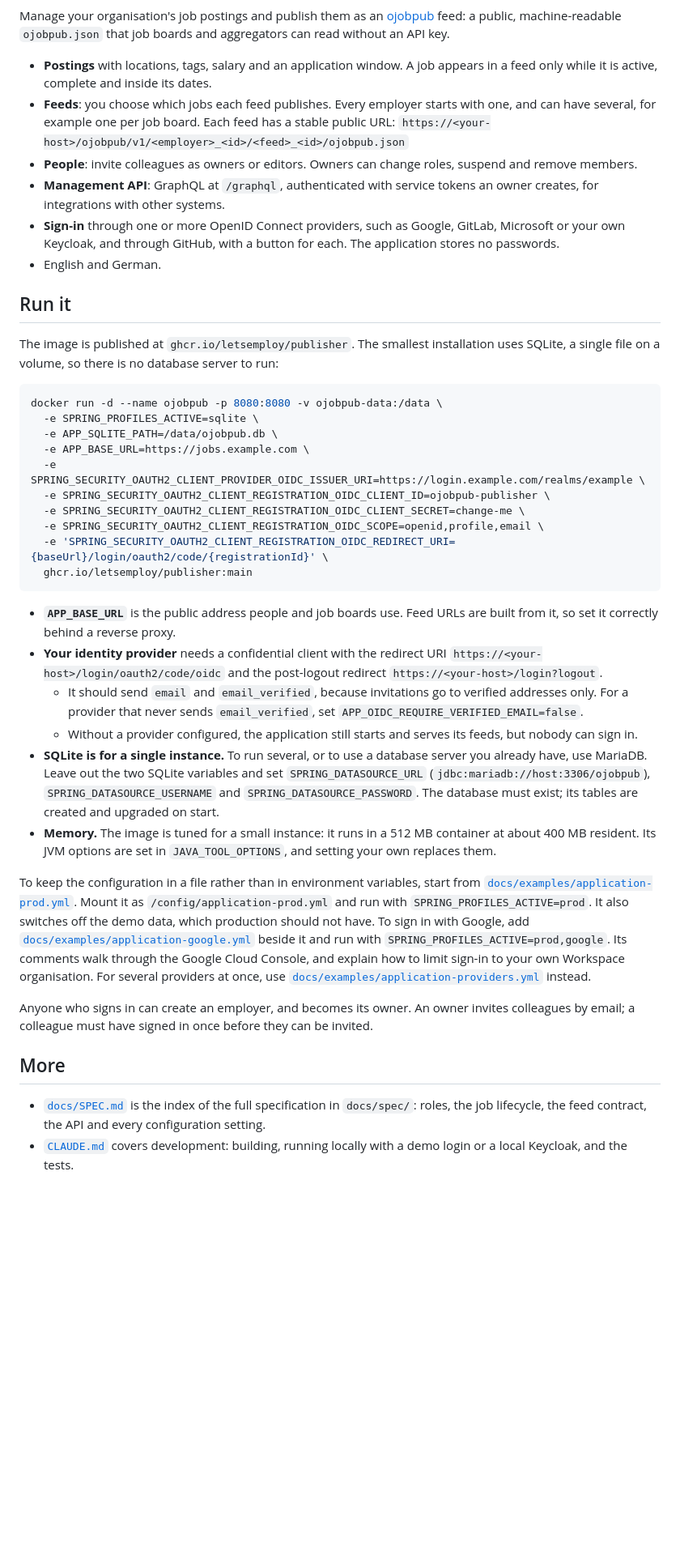
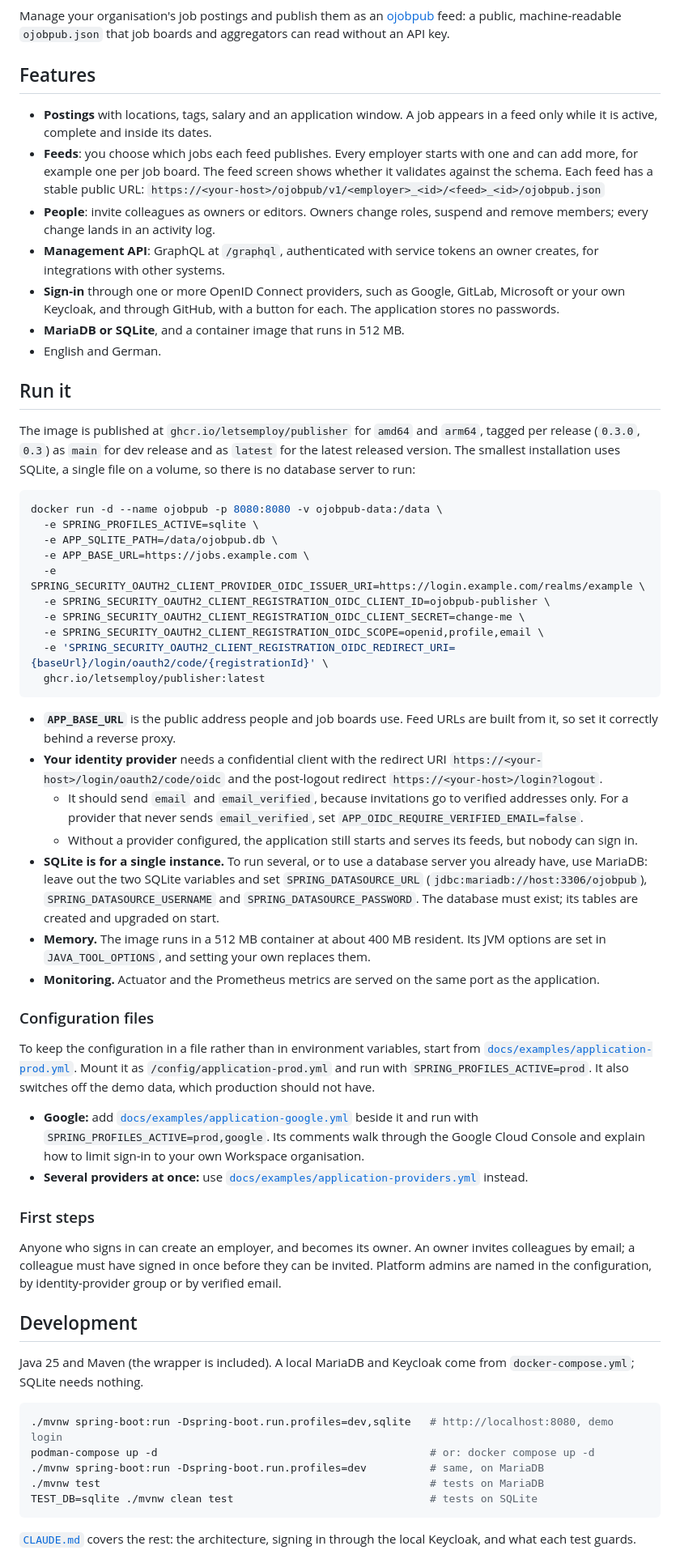
Before and after one commit to letsemploy/publisher, a Markdown page: README.md, the part around one of its changes. Shown at 81% size. GitHub-like rendering; blank space fills up the shorter version.

Commit message:
docs: refine README, add CI badges

````diff
--- a/README.md
+++ b/README.md
@@ -4,23 +9,28 @@ Manage your organisation's job postings and publish them as an
 [ojobpub](https://github.com/letsemploy/schema) feed: a public, machine-readable `ojobpub.json` that
 job boards and aggregators can read without an API key.
 
+## Features
+
 - **Postings** with locations, tags, salary and an application window. A job appears in a feed only
   while it is active, complete and inside its dates.
-- **Feeds**: you choose which jobs each feed publishes. Every employer starts with one, and can
-  have several, for example one per job board. Each feed has a stable public URL:
+- **Feeds**: you choose which jobs each feed publishes. Every employer starts with one and can add
+  more, for example one per job board. The feed screen shows whether it validates against the
+  schema. Each feed has a stable public URL:
   `https://<your-host>/ojobpub/v1/<employer>_<id>/<feed>_<id>/ojobpub.json`
-- **People**: invite colleagues as owners or editors. Owners can change roles, suspend and remove
-  members.
+- **People**: invite colleagues as owners or editors. Owners change roles, suspend and remove
+  members; every change lands in an activity log.
 - **Management API**: GraphQL at `/graphql`, authenticated with service tokens an owner creates, for
   integrations with other systems.
 - **Sign-in** through one or more OpenID Connect providers, such as Google, GitLab, Microsoft or your
   own Keycloak, and through GitHub, with a button for each. The application stores no passwords.
+- **MariaDB or SQLite**, and a container image that runs in 512 MB.
 - English and German.
 
 ## Run it
 
-The image is published at `ghcr.io/letsemploy/publisher`. The smallest installation uses SQLite, a
-single file on a volume, so there is no database server to run:
+The image is published at `ghcr.io/letsemploy/publisher` for `amd64` and `arm64`, tagged per release
+(`0.3.0`, `0.3`) as `main` for dev release and as `latest` for the latest released version. The smallest installation uses SQLite, a single
+file on a volume, so there is no database server to run:
 
 ```bash
 docker run -d --name ojobpub -p 8080:8080 -v ojobpub-data:/data \
@@ -32,7 +42,7 @@ docker run -d --name ojobpub -p 8080:8080 -v ojobpub-data:/data \
   -e SPRING_SECURITY_OAUTH2_CLIENT_REGISTRATION_OIDC_CLIENT_SECRET=change-me \
   -e SPRING_SECURITY_OAUTH2_CLIENT_REGISTRATION_OIDC_SCOPE=openid,profile,email \
   -e 'SPRING_SECURITY_OAUTH2_CLIENT_REGISTRATION_OIDC_REDIRECT_URI={baseUrl}/login/oauth2/code/{registrationId}' \
-  ghcr.io/letsemploy/publisher:main
+  ghcr.io/letsemploy/publisher:latest
 ```
 
 - **`APP_BASE_URL`** is the public address people and job boards use. Feed URLs are built from it,
@@ -45,28 +55,46 @@ docker run -d --name ojobpub -p 8080:8080 -v ojobpub-data:/data \
   - Without a provider configured, the application still starts and serves its feeds, but nobody can
     sign in.
 - **SQLite is for a single instance.** To run several, or to use a database server you already have,
-  use MariaDB. Leave out the two SQLite variables and set `SPRING_DATASOURCE_URL`
+  use MariaDB: leave out the two SQLite variables and set `SPRING_DATASOURCE_URL`
   (`jdbc:mariadb://host:3306/ojobpub`), `SPRING_DATASOURCE_USERNAME` and
   `SPRING_DATASOURCE_PASSWORD`. The database must exist; its tables are created and upgraded on
   start.
-- **Memory.** The image is tuned for a small instance: it runs in a 512 MB container at about 400 MB
-  resident. Its JVM options are set in `JAVA_TOOL_OPTIONS`, and setting your own replaces them.
+- **Memory.** The image runs in a 512 MB container at about 400 MB resident. Its JVM options are set
+  in `JAVA_TOOL_OPTIONS`, and setting your own replaces them.
+- **Monitoring.** Actuator and the Prometheus metrics are served on the same port as the application.
+
+### Configuration files
 
 To keep the configuration in a file rather than in environment variables, start from
 [`docs/examples/application-prod.yml`](docs/examples/application-prod.yml). Mount it as
 `/config/application-prod.yml` and run with `SPRING_PROFILES_ACTIVE=prod`. It also switches off the
 demo data, which production should not have.
-To sign in with Google, add [`docs/examples/application-google.yml`](docs/examples/application-google.yml)
-beside it and run with `SPRING_PROFILES_ACTIVE=prod,google`. Its comments walk through the Google Cloud
-Console, and explain how to limit sign-in to your own Workspace organisation. For several providers at
-once, use [`docs/examples/application-providers.yml`](docs/examples/application-providers.yml) instead.
+
+- **Google:** add [`docs/examples/application-google.yml`](docs/examples/application-google.yml)
+  beside it and run with `SPRING_PROFILES_ACTIVE=prod,google`. Its comments walk through the Google
+  Cloud Console and explain how to limit sign-in to your own Workspace organisation.
+- **Several providers at once:** use
+  [`docs/examples/application-providers.yml`](docs/examples/application-providers.yml) instead.
+
+### First steps
 
 Anyone who signs in can create an employer, and becomes its owner. An owner invites colleagues by
-email; a colleague must have signed in once before they can be invited.
+email; a colleague must have signed in once before they can be invited. Platform admins are named in
+the configuration, by identity-provider group or by verified email.
 
-## More
+## Development
 
-- [`docs/SPEC.md`](docs/SPEC.md) is the index of the full specification in `docs/spec/`: roles, the
-  job lifecycle, the feed contract, the API and every configuration setting.
-- [`CLAUDE.md`](CLAUDE.md) covers development: building, running locally with a demo login or a
-  local Keycloak, and the tests.
+Java 25 and Maven (the wrapper is included). A local MariaDB and Keycloak come from
+`docker-compose.yml`; SQLite needs nothing.
+
+```bash
+./mvnw spring-boot:run -Dspring-boot.run.profiles=dev,sqlite   # http://localhost:8080, demo login
+podman-compose up -d                                           # or: docker compose up -d
+./mvnw spring-boot:run -Dspring-boot.run.profiles=dev          # same, on MariaDB
+./mvnw test                                                    # tests on MariaDB
+TEST_DB=sqlite ./mvnw clean test                               # tests on SQLite
+```
+
+[`CLAUDE.md`](CLAUDE.md) covers the rest: the architecture, signing in through the local Keycloak,
+and what each test guards.
+
````
Also changed, not shown: other parts of README.md (+10 -1 lines).
